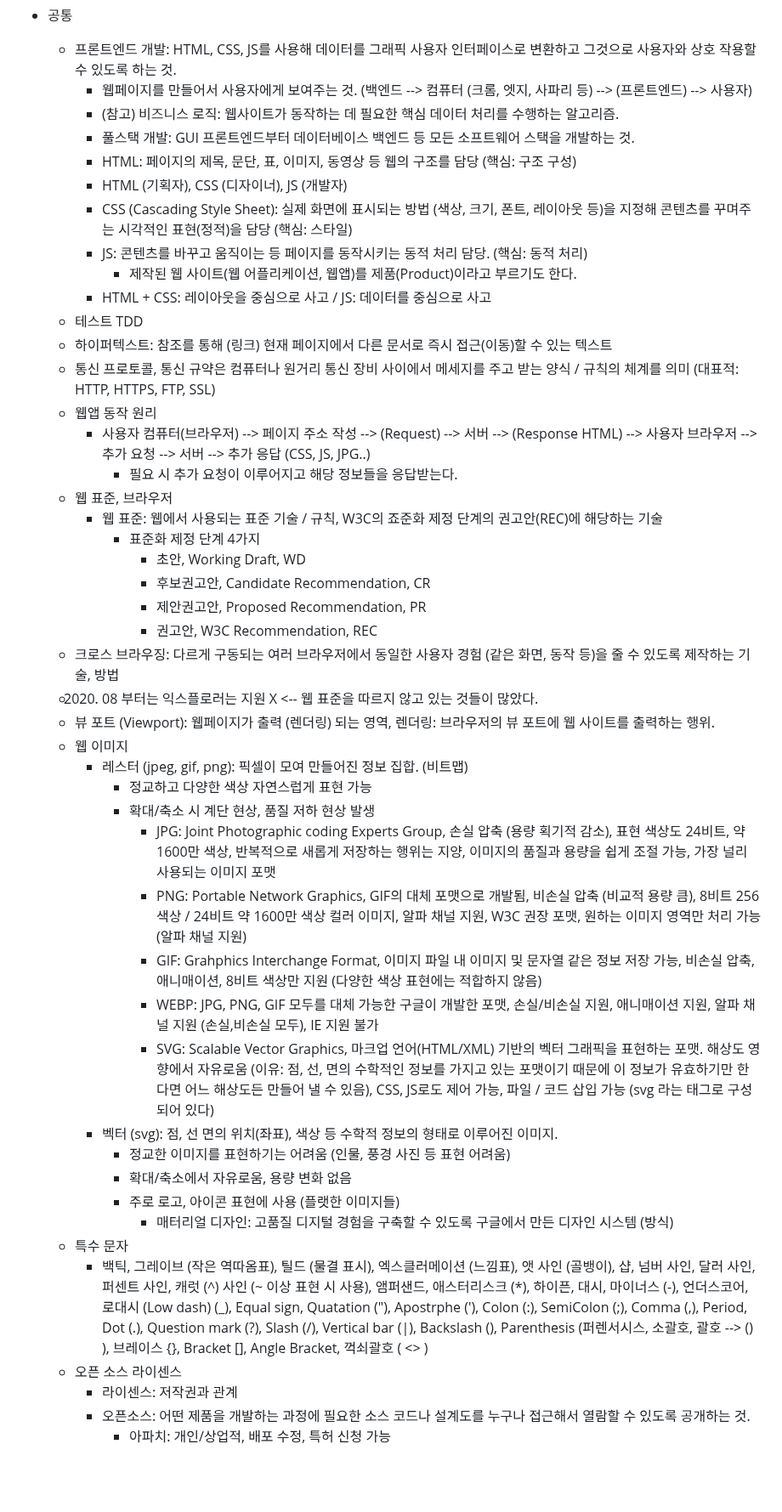
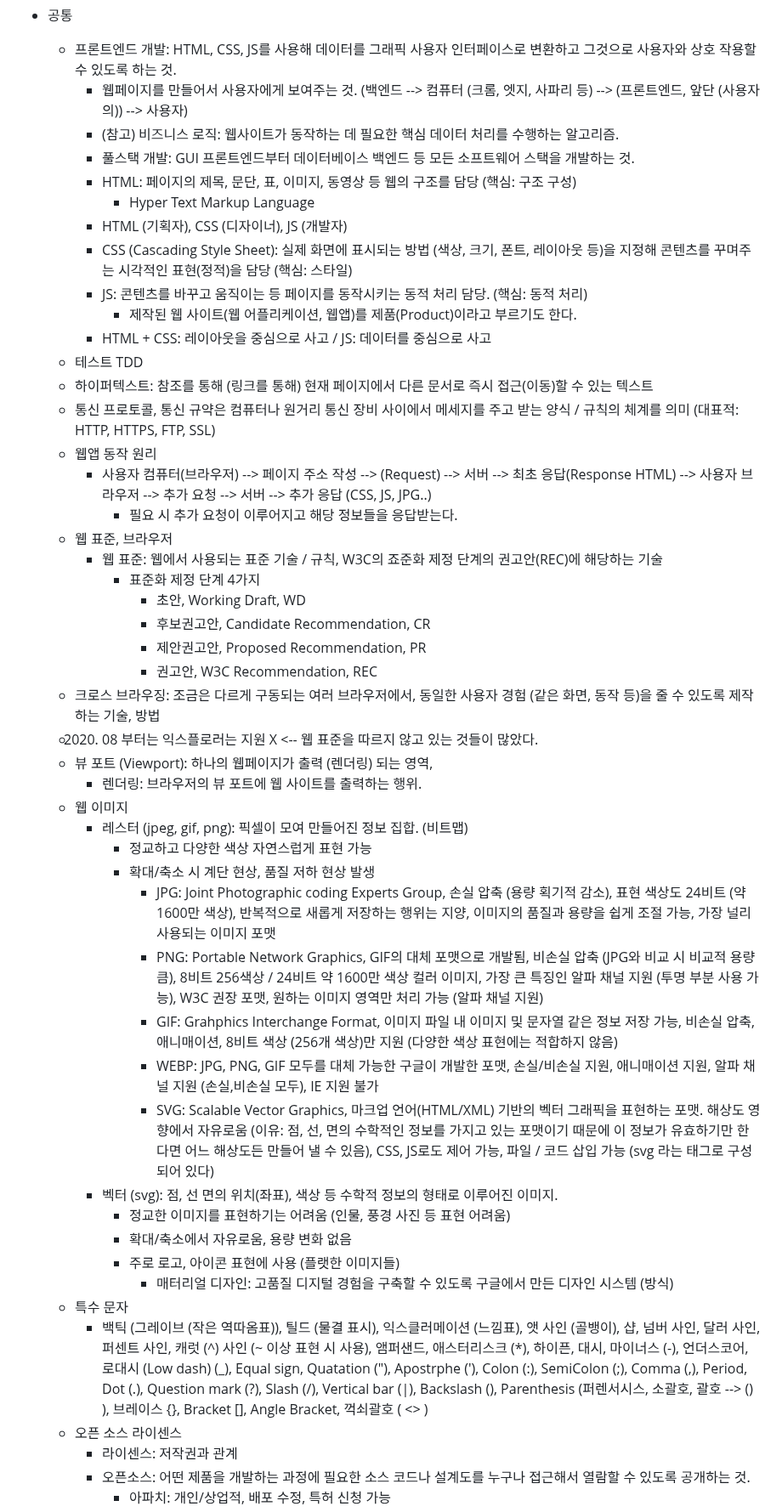
Before and after one commit to aidenkoog/awesome-programming-practice, a Markdown page: note/README.md, the part around one of its changes. Shown at 85% size. Rendered like a GitHub page; blank space fills up the shorter version.

Commit message:
Update study note

```diff
--- a/note/README.md
+++ b/note/README.md
@@ -193,20 +193,21 @@
     - ex. const person = { name: "xxx", age: 33 }; const copied = { ...person };
 - 공통
   - 프론트엔드 개발: HTML, CSS, JS를 사용해 데이터를 그래픽 사용자 인터페이스로 변환하고 그것으로 사용자와 상호 작용할 수 있도록 하는 것.
-    - 웹페이지를 만들어서 사용자에게 보여주는 것. (백엔드 --> 컴퓨터 (크롬, 엣지, 사파리 등) --> (프론트엔드) --> 사용자)
+    - 웹페이지를 만들어서 사용자에게 보여주는 것. (백엔드 --> 컴퓨터 (크롬, 엣지, 사파리 등) --> (프론트엔드, 앞단 (사용자의)) --> 사용자)
     - (참고) 비즈니스 로직: 웹사이트가 동작하는 데 필요한 핵심 데이터 처리를 수행하는 알고리즘.
     - 풀스택 개발: GUI 프론트엔드부터 데이터베이스 백엔드 등 모든 소프트웨어 스택을 개발하는 것.
     - HTML: 페이지의 제목, 문단, 표, 이미지, 동영상 등 웹의 구조를 담당 (핵심: 구조 구성)
+      - Hyper Text Markup Language
     - HTML (기획자), CSS (디자이너), JS (개발자)
     - CSS (Cascading Style Sheet): 실제 화면에 표시되는 방법 (색상, 크기, 폰트, 레이아웃 등)을 지정해 콘텐츠를 꾸며주는 시각적인 표현(정적)을 담당 (핵심: 스타일)
     - JS: 콘텐츠를 바꾸고 움직이는 등 페이지를 동작시키는 동적 처리 담당. (핵심: 동적 처리)
       - 제작된 웹 사이트(웹 어플리케이션, 웹앱)를 제품(Product)이라고 부르기도 한다.
     - HTML + CSS: 레이아웃을 중심으로 사고 / JS: 데이터를 중심으로 사고
   - 테스트 TDD
-  - 하이퍼텍스트: 참조를 통해 (링크) 현재 페이지에서 다른 문서로 즉시 접근(이동)할 수 있는 텍스트
+  - 하이퍼텍스트: 참조를 통해 (링크를 통해) 현재 페이지에서 다른 문서로 즉시 접근(이동)할 수 있는 텍스트
   - 통신 프로토콜, 통신 규약은 컴퓨터나 원거리 통신 장비 사이에서 메세지를 주고 받는 양식 / 규칙의 체계를 의미 (대표적: HTTP, HTTPS, FTP, SSL)
   - 웹앱 동작 원리
-    - 사용자 컴퓨터(브라우저) --> 페이지 주소 작성 --> (Request) --> 서버 --> (Response HTML) --> 사용자 브라우저 --> 추가 요청 --> 서버 --> 추가 응답 (CSS, JS, JPG..)
+    - 사용자 컴퓨터(브라우저) --> 페이지 주소 작성 --> (Request) --> 서버 --> 최초 응답(Response HTML) --> 사용자 브라우저 --> 추가 요청 --> 서버 --> 추가 응답 (CSS, JS, JPG..)
       - 필요 시 추가 요청이 이루어지고 해당 정보들을 응답받는다.
   - 웹 표준, 브라우저
     - 웹 표준: 웹에서 사용되는 표준 기술 / 규칙, W3C의 죠준화 제정 단계의 권고안(REC)에 해당하는 기술
@@ -215,16 +216,17 @@
         - 후보권고안, Candidate Recommendation, CR
         - 제안권고안, Proposed Recommendation, PR
         - 권고안, W3C Recommendation, REC
-  - 크로스 브라우징: 다르게 구동되는 여러 브라우저에서 동일한 사용자 경험 (같은 화면, 동작 등)을 줄 수 있도록 제작하는 기술, 방법
+  - 크로스 브라우징: 조금은 다르게 구동되는 여러 브라우저에서, 동일한 사용자 경험 (같은 화면, 동작 등)을 줄 수 있도록 제작하는 기술, 방법
   - 2020. 08 부터는 익스플로러는 지원 X <-- 웹 표준을 따르지 않고 있는 것들이 많았다.
-  - 뷰 포트 (Viewport): 웹페이지가 출력 (렌더링) 되는 영역, 렌더링: 브라우저의 뷰 포트에 웹 사이트를 출력하는 행위.
+  - 뷰 포트 (Viewport): 하나의 웹페이지가 출력 (렌더링) 되는 영역,
+    - 렌더링: 브라우저의 뷰 포트에 웹 사이트를 출력하는 행위.
   - 웹 이미지
     - 레스터 (jpeg, gif, png): 픽셀이 모여 만들어진 정보 집합. (비트맵)
       - 정교하고 다양한 색상 자연스럽게 표현 가능
       - 확대/축소 시 계단 현상, 품질 저하 현상 발생
-        - JPG: Joint Photographic coding Experts Group, 손실 압축 (용량 획기적 감소), 표현 색상도 24비트, 약 1600만 색상, 반복적으로 새롭게 저장하는 행위는 지양, 이미지의 품질과 용량을 쉽게 조절 가능, 가장 널리 사용되는 이미지 포맷
-        - PNG: Portable Network Graphics, GIF의 대체 포맷으로 개발됨, 비손실 압축 (비교적 용량 큼), 8비트 256색상 / 24비트 약 1600만 색상 컬러 이미지, 알파 채널 지원, W3C 권장 포맷, 원하는 이미지 영역만 처리 가능 (알파 채널 지원)
-        - GIF: Grahphics Interchange Format, 이미지 파일 내 이미지 및 문자열 같은 정보 저장 가능, 비손실 압축, 애니매이션, 8비트 색상만 지원 (다양한 색상 표현에는 적합하지 않음)
+        - JPG: Joint Photographic coding Experts Group, 손실 압축 (용량 획기적 감소), 표현 색상도 24비트 (약 1600만 색상), 반복적으로 새롭게 저장하는 행위는 지양, 이미지의 품질과 용량을 쉽게 조절 가능, 가장 널리 사용되는 이미지 포맷
+        - PNG: Portable Network Graphics, GIF의 대체 포맷으로 개발됨, 비손실 압축 (JPG와 비교 시 비교적 용량 큼), 8비트 256색상 / 24비트 약 1600만 색상 컬러 이미지, 가장 큰 특징인 알파 채널 지원 (투명 부분 사용 가능), W3C 권장 포맷, 원하는 이미지 영역만 처리 가능 (알파 채널 지원)
+        - GIF: Grahphics Interchange Format, 이미지 파일 내 이미지 및 문자열 같은 정보 저장 가능, 비손실 압축, 애니매이션, 8비트 색상 (256개 색상)만 지원 (다양한 색상 표현에는 적합하지 않음)
         - WEBP: JPG, PNG, GIF 모두를 대체 가능한 구글이 개발한 포맷, 손실/비손실 지원, 애니매이션 지원, 알파 채널 지원 (손실,비손실 모두), IE 지원 불가
         - SVG: Scalable Vector Graphics, 마크업 언어(HTML/XML) 기반의 벡터 그래픽을 표현하는 포맷. 해상도 영향에서 자유로움 (이유: 점, 선, 면의 수학적인 정보를 가지고 있는 포맷이기 때문에 이 정보가 유효하기만 한다면 어느 해상도든 만들어 낼 수 있음), CSS, JS로도 제어 가능, 파일 / 코드 삽입 가능 (svg 라는 태그로 구성되어 있다)
     - 벡터 (svg): 점, 선 면의 위치(좌표), 색상 등 수학적 정보의 형태로 이루어진 이미지.
@@ -233,7 +235,7 @@
       - 주로 로고, 아이콘 표현에 사용 (플랫한 이미지들)
         - 매터리얼 디자인: 고품질 디지털 경험을 구축할 수 있도록 구글에서 만든 디자인 시스템 (방식)
   - 특수 문자
-    - 백틱, 그레이브 (작은 역따옴표), 틸드 (물결 표시), 엑스클러메이션 (느낌표), 앳 사인 (골뱅이), 샵, 넘버 사인, 달러 사인, 퍼센트 사인, 캐럿 (^) 사인 (~ 이상 표현 시 사용), 앰퍼샌드, 애스터리스크 (\*), 하이픈, 대시, 마이너스 (-), 언더스코어, 로대시 (Low dash) (\_), Equal sign, Quatation ("), Apostrphe ('), Colon (:), SemiColon (;), Comma (,), Period, Dot (.), Question mark (?), Slash (/), Vertical bar (|), Backslash (\), Parenthesis (퍼렌서시스, 소괄호, 괄호 --> () ), 브레이스 {}, Bracket [], Angle Bracket, 꺽쇠괄호 ( <> )
+    - 백틱 (그레이브 (작은 역따옴표)), 틸드 (물결 표시), 익스클러메이션 (느낌표), 앳 사인 (골뱅이), 샵, 넘버 사인, 달러 사인, 퍼센트 사인, 캐럿 (^) 사인 (~ 이상 표현 시 사용), 앰퍼샌드, 애스터리스크 (\*), 하이픈, 대시, 마이너스 (-), 언더스코어, 로대시 (Low dash) (\_), Equal sign, Quatation ("), Apostrphe ('), Colon (:), SemiColon (;), Comma (,), Period, Dot (.), Question mark (?), Slash (/), Vertical bar (|), Backslash (\), Parenthesis (퍼렌서시스, 소괄호, 괄호 --> () ), 브레이스 {}, Bracket [], Angle Bracket, 꺽쇠괄호 ( <> )
   - 오픈 소스 라이센스
     - 라이센스: 저작권과 관계
     - 오픈소스: 어떤 제품을 개발하는 과정에 필요한 소스 코드나 설계도를 누구나 접근해서 열람할 수 있도록 공개하는 것.
```
Also changed, not shown: other parts of note/README.md (+1 -1 lines), note/private.md (added, +7 -0 lines).
